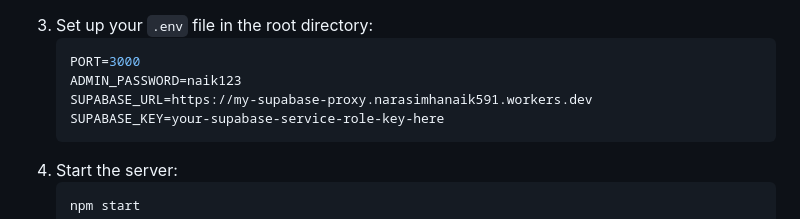
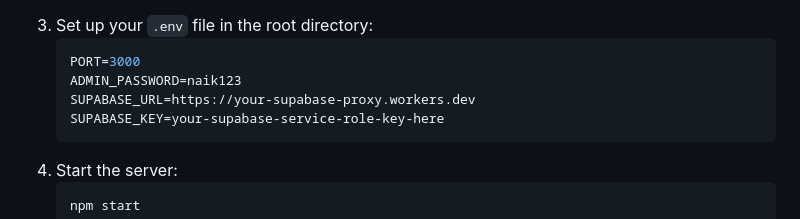
Before and after one commit to eslavathnarasimhanaik/loanoffer, a Markdown page: README.md, the part around the change. Drawn GitHub-style.

Commit message:
Hide private Supabase URL in README.md

````diff
--- a/README.md
+++ b/README.md
@@ -70,7 +70,7 @@ To ensure **100% uptime**, the backend is designed with a resilient connection h
    ```env
    PORT=3000
    ADMIN_PASSWORD=naik123
-   SUPABASE_URL=https://my-supabase-proxy.narasimhanaik591.workers.dev
+   SUPABASE_URL=https://your-supabase-proxy.workers.dev
    SUPABASE_KEY=your-supabase-service-role-key-here
    ```
 4. Start the server:
````
